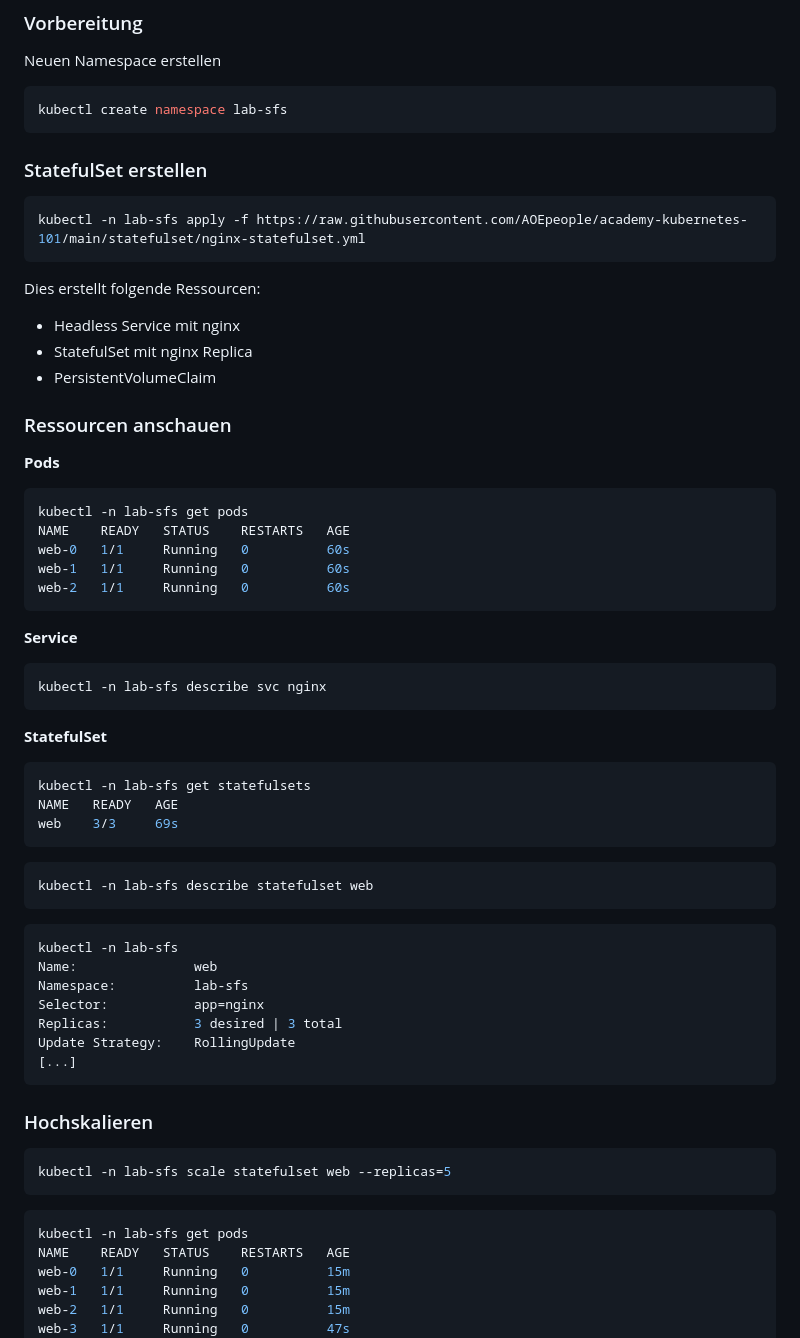
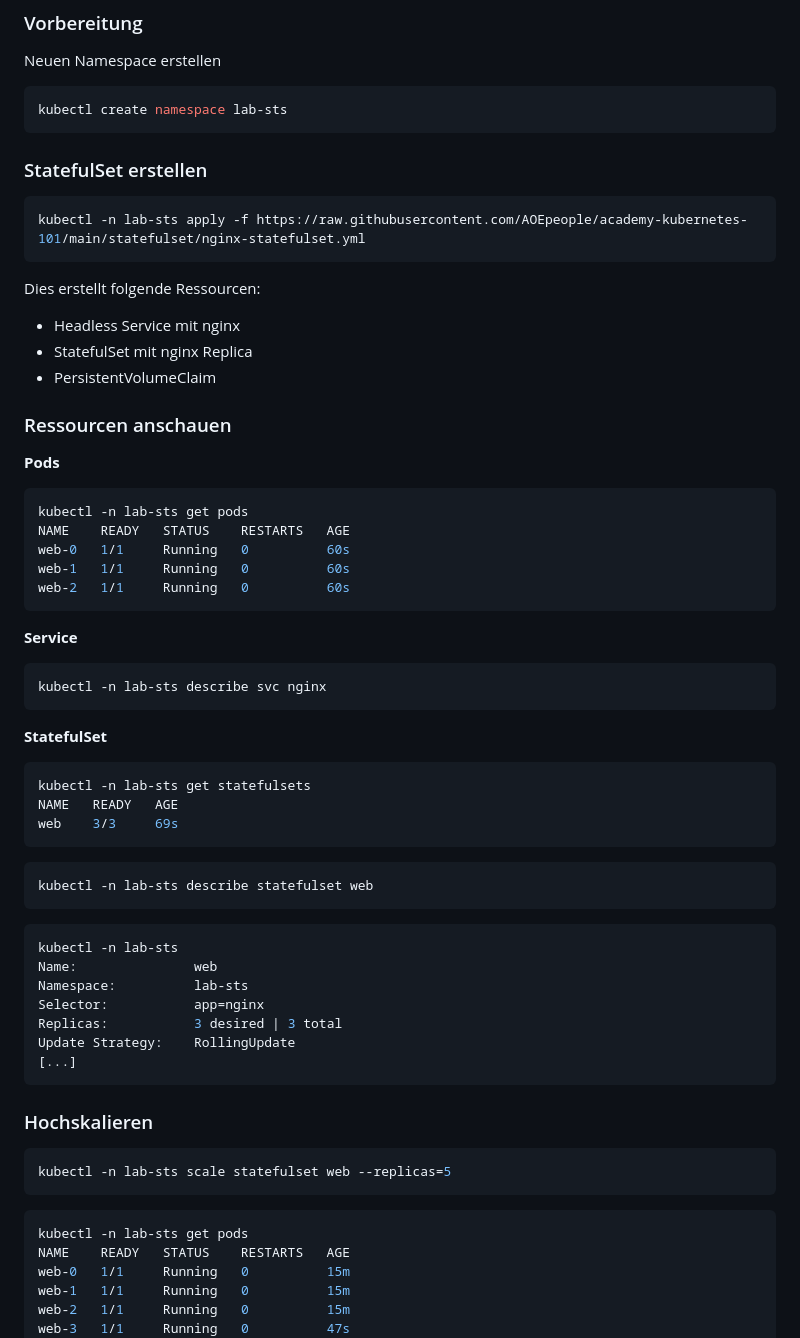
Before and after one commit to AOEpeople/academy-kubernetes-101, a Markdown page: statefulset/README.md, the part around one of its changes. Rendered like a GitHub page.

Commit message:
docs: rename namespace to match Kubernetes shortname for statefulset

````diff
--- a/statefulset/README.md
+++ b/statefulset/README.md
@@ -18,13 +18,13 @@
 Neuen Namespace erstellen
 
 ```sh
-kubectl create namespace lab-sfs
+kubectl create namespace lab-sts
 ```
 
 ### StatefulSet erstellen
 
 ```sh
-kubectl -n lab-sfs apply -f https://raw.githubusercontent.com/AOEpeople/academy-kubernetes-101/main/statefulset/nginx-statefulset.yml
+kubectl -n lab-sts apply -f https://raw.githubusercontent.com/AOEpeople/academy-kubernetes-101/main/statefulset/nginx-statefulset.yml
 ```
 
 Dies erstellt folgende Ressourcen:
@@ -38,7 +38,7 @@ Dies erstellt folgende Ressourcen:
 **Pods**
 
 ```sh
-kubectl -n lab-sfs get pods
+kubectl -n lab-sts get pods
 NAME    READY   STATUS    RESTARTS   AGE
 web-0   1/1     Running   0          60s
 web-1   1/1     Running   0          60s
@@ -48,25 +48,25 @@ web-2   1/1     Running   0          60s
 **Service**
 
 ```sh
-kubectl -n lab-sfs describe svc nginx
+kubectl -n lab-sts describe svc nginx
 ```
 
 **StatefulSet**
 
 ```sh
-kubectl -n lab-sfs get statefulsets
+kubectl -n lab-sts get statefulsets
 NAME   READY   AGE
 web    3/3     69s
 ```
 
 ```sh
-kubectl -n lab-sfs describe statefulset web
+kubectl -n lab-sts describe statefulset web
 ```
 
 ```sh
-kubectl -n lab-sfs
+kubectl -n lab-sts
 Name:               web
-Namespace:          lab-sfs
+Namespace:          lab-sts
 Selector:           app=nginx
 Replicas:           3 desired | 3 total
 Update Strategy:    RollingUpdate
@@ -76,11 +76,11 @@ Update Strategy:    RollingUpdate
 ### Hochskalieren
 
 ```sh
-kubectl -n lab-sfs scale statefulset web --replicas=5
+kubectl -n lab-sts scale statefulset web --replicas=5
 ```
 
 ```sh
-kubectl -n lab-sfs get pods
+kubectl -n lab-sts get pods
 NAME    READY   STATUS    RESTARTS   AGE
 web-0   1/1     Running   0          15m
 web-1   1/1     Running   0          15m
````
Also changed, not shown: other parts of statefulset/README.md (+3 -3 lines).
